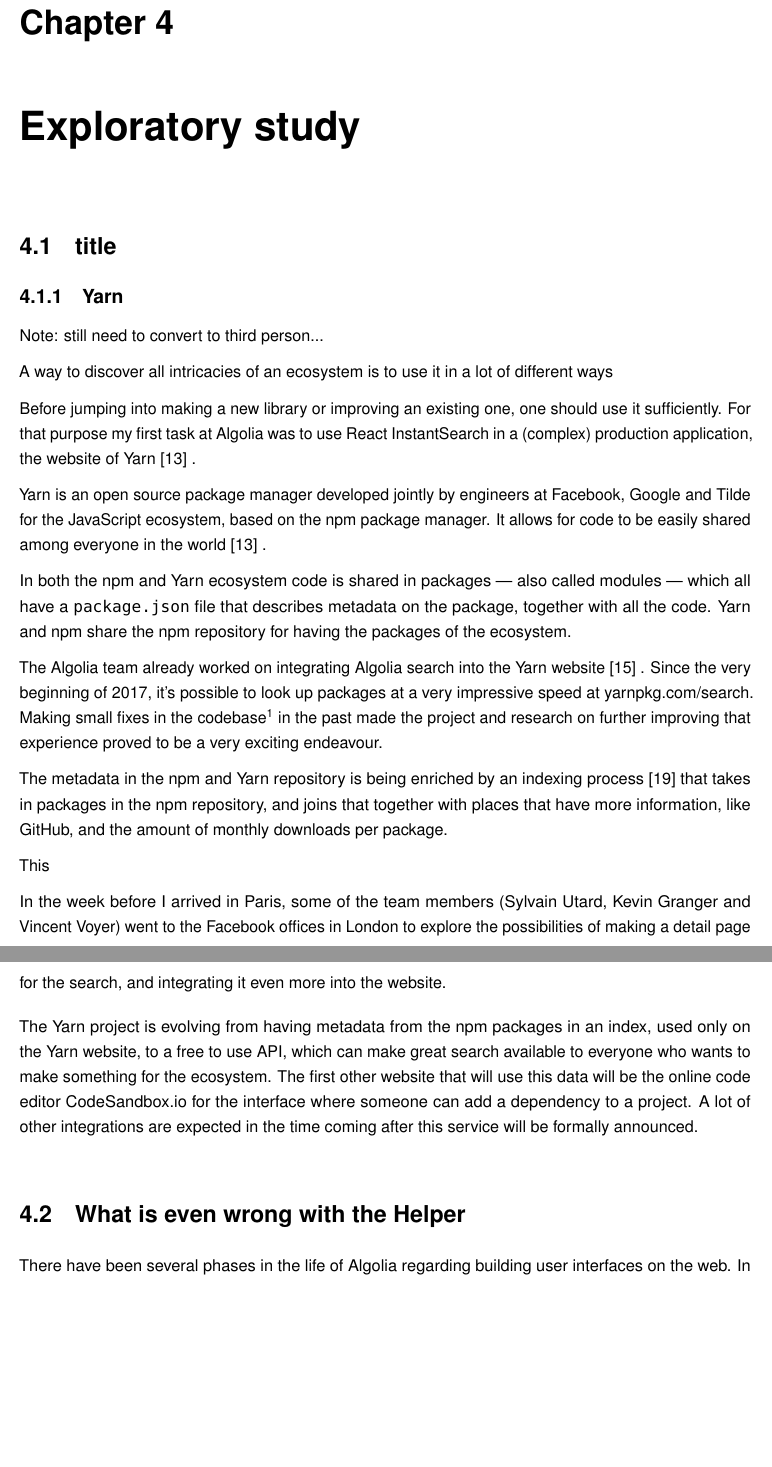
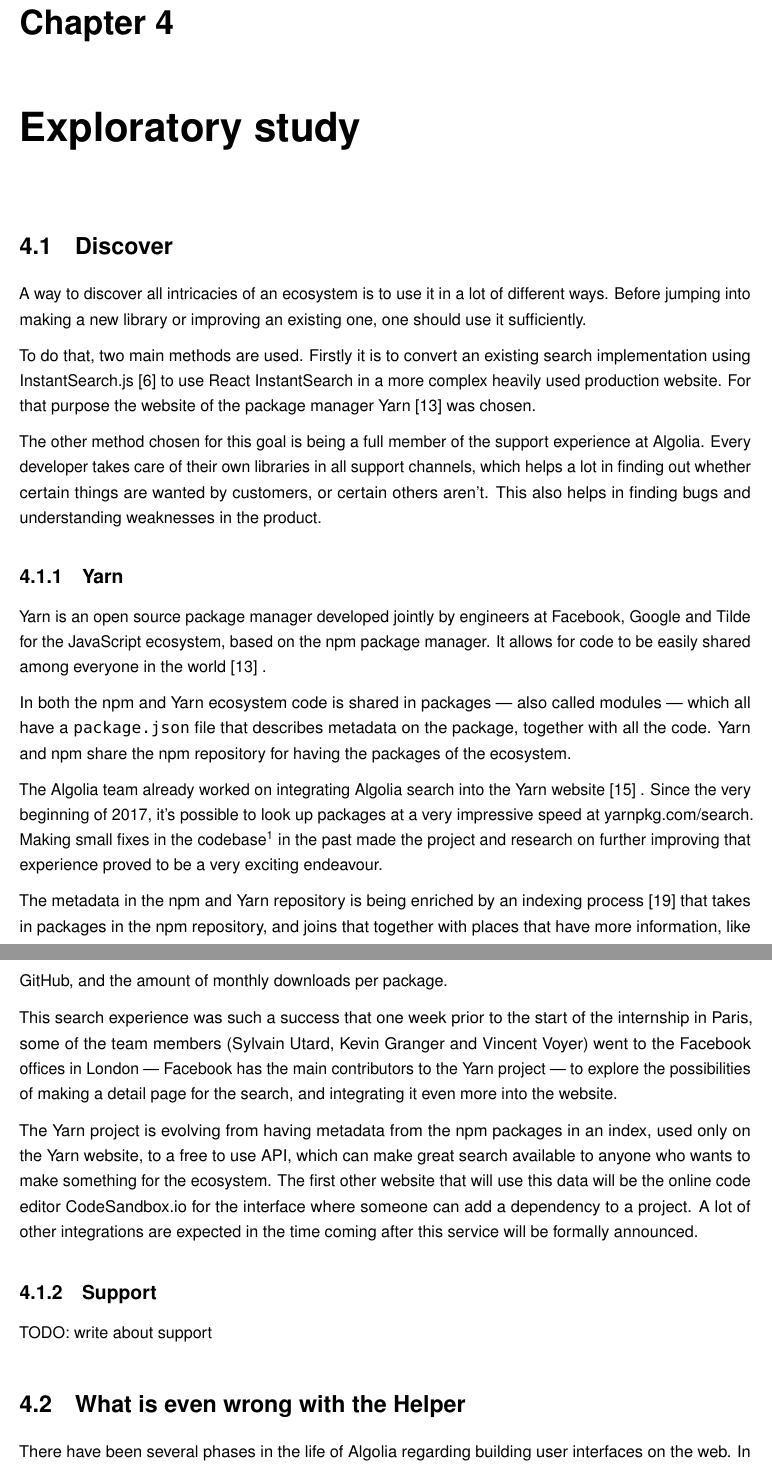
Before and after one commit to Haroenv/thesis, a LaTeX thesis (src/main.tex, which reads src/chapters/exploratory-study.tex): two parts of pages 21 and 22 of 37, joined at a grey line, cut so that both start at the same text, the shorter picture padded with empty space. Compiled offline with pdfLaTeX.

Commit message:
write support thingio

```diff
--- a/src/chapters/exploratory-study.tex
+++ b/src/chapters/exploratory-study.tex
@@ -3,16 +3,17 @@
 \chapter{Exploratory study} % (fold)
 \label{chp:exploratory_study}
 
-\section{title}
+\section{Discover}
+\label{sec:discovery}
+
+A way to discover all intricacies of an ecosystem is to use it in a lot of different ways. Before jumping into making a new library or improving an existing one, one should use it sufficiently.
+
+To do that, two main methods are used. Firstly it is to convert an existing search implementation using InstantSearch.js\cite{instantsearch-js} to use React InstantSearch in a more complex heavily used production website. For that purpose the website of the package manager Yarn\cite{yarn-site} was chosen.
+
+The other method chosen for this goal is being a full member of the support experience at Algolia. Every developer takes care of their own libraries in all support channels, which helps a lot in finding out whether certain things are wanted by customers, or certain others aren't. This also helps in finding bugs and understanding weaknesses in the product.
 
 \subsection{Yarn} % (fold)
 \label{ssec:yarn}
-
-Note: still need to convert to third person...
-
-A way to discover all intricacies of an ecosystem is to use it in a lot of different ways
-
-Before jumping into making a new library or improving an existing one, one should use it sufficiently. For that purpose my first task at Algolia was to use React InstantSearch in a (complex) production application, the website of Yarn~\cite{yarn-site}~.
 
 Yarn is an open source package manager developed jointly by engineers at Facebook, Google and Tilde for the JavaScript ecosystem, based on the npm package manager. It allows for code to be easily shared among everyone in the world~\cite{yarn-site}~.
 
@@ -22,15 +23,16 @@
 
 The metadata in the npm and Yarn repository is being enriched by an indexing process\cite{npm-search} that takes in packages in the npm repository, and joins that together with places that have more information, like GitHub, and the amount of monthly downloads per package.
 
-This
+This search experience was such a success that one week prior to the start of the internship in Paris, some of the team members (Sylvain Utard, Kevin Granger and Vincent Voyer) went to the Facebook offices in London --- Facebook has the main contributors to the Yarn project --- to explore the possibilities of making a detail page for the search, and integrating it even more into the website.
 
-In the week before I arrived in Paris, some of the team members (Sylvain Utard, Kevin Granger and Vincent Voyer) went to the Facebook offices in London to explore the possibilities of making a detail page for the search, and integrating it even more into the website.
+The Yarn project is evolving from having metadata from the npm packages in an index, used only on the Yarn website, to a free to use API, which can make great search available to anyone who wants to make something for the ecosystem. The first other website that will use this data will be the online code editor \href{https://codesandbox.io}{CodeSandbox.io} for the interface where someone can add a dependency to a project. A lot of other integrations are expected in the time coming after this service will be formally announced.
 
-The Yarn project is evolving from having metadata from the npm packages in an index, used only on the Yarn website, to a free to use API, which can make great search available to everyone who wants to make something for the ecosystem. The first other website that will use this data will be the online code editor \href{https://codesandbox.io}{CodeSandbox.io} for the interface where someone can add a dependency to a project. A lot of other integrations are expected in the time coming after this service will be formally announced.
+% subsection yarn (end)
+\subsection{Support}
+\label{support}
 
-%% url
+TODO: write about support
 
-% section yarn (end)
 \section{What is even wrong with the Helper} % (fold)
 \label{sec:what_is_even_wrong_with_the_helper}
 
```
